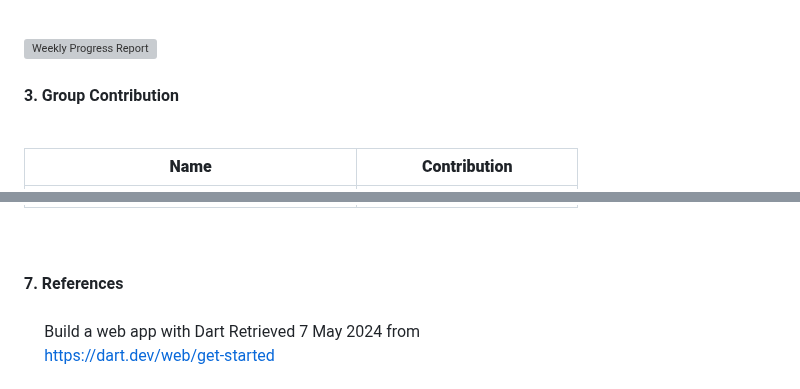
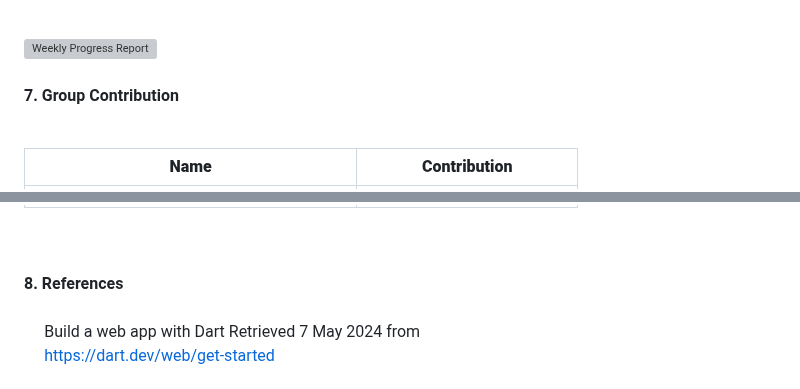
Before and after one commit to Tayloresha/Bingsu_GroupProject, a Markdown page: README.md, 2 parts joined by grey strips. GitHub-like rendering; grey boxes are pictures that could not be loaded.

```diff
--- a/README.md
+++ b/README.md
@@ -100,7 +100,7 @@ Family Members Profile
 <img alt = "Weekly Progress Report" src = "https://github.com/Tayloresha/Bingsu_GroupProject/assets/116816965/53b9caa2-2e3d-4001-8314-690e6e5cc22b">
 <br><br>
 
-**3. Group Contribution**
+**7. Group Contribution**
 <br><br>
 
 | **Name** | **Contribution** |
@@ -110,7 +110,7 @@ Family Members Profile
 | Adriana binti Anuar Kamal (2025778)|Login and Reminder Pages <br> - .dart <br>
 
 <br><br>
-**7. References**
+**8. References**
 <br><br>
 &emsp; Build a web app with Dart Retrieved 7 May 2024 from <br> &emsp; https://dart.dev/web/get-started
 <br><br>
```
